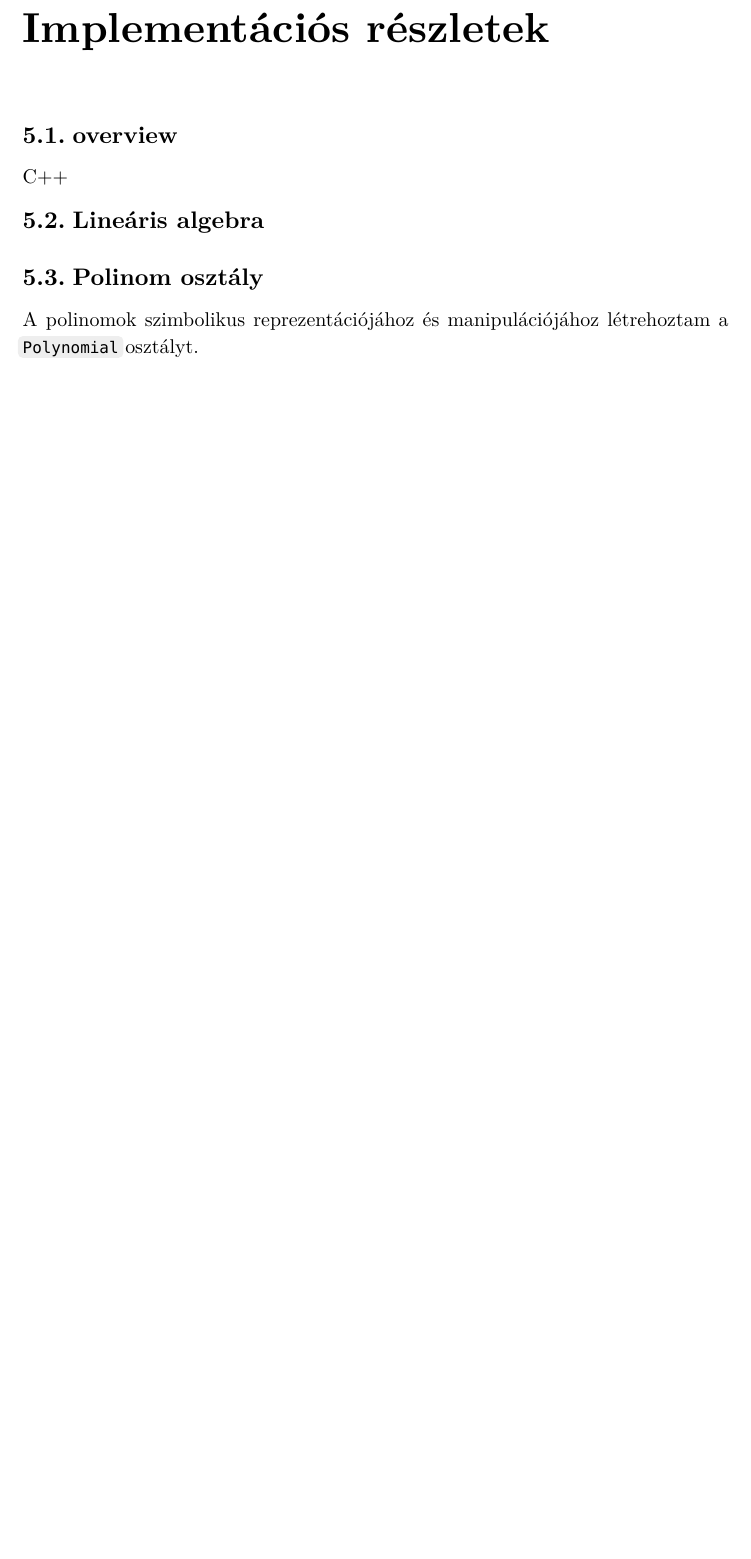
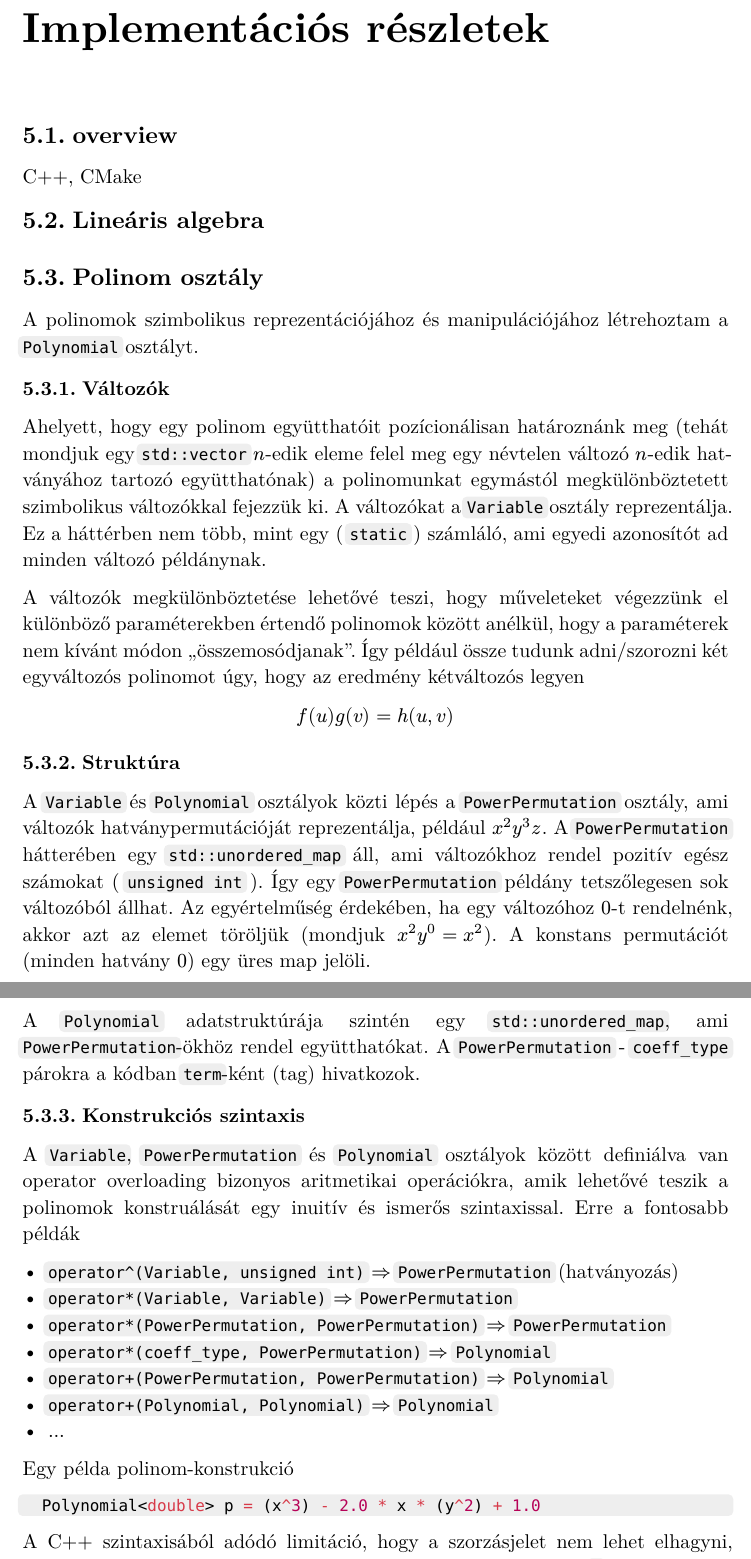
Before and after one commit to darpleon/szakdoga, a Typst document (doc/main.typ): part of page 18 of 20 before the commit and two parts of pages 18 and 19 of 21 after it, the two joined at a grey line, cut so that both start at the same text, the shorter picture padded with empty space. The pictures show the PDF file doc/main.pdf that the author committed with the source.

Commit message:
doc poly

````diff
--- a/doc/main.typ
+++ b/doc/main.typ
@@ -489,7 +489,58 @@ $
 
 #chapter[Implementációs részletek]
 = overview
-C++
+C++, CMake
 = Lineáris algebra
+
 = Polinom osztály
 A polinomok szimbolikus reprezentációjához és manipulációjához létrehoztam a `Polynomial` osztályt.
+
+== Változók
+Ahelyett, hogy egy polinom együtthatóit pozícionálisan határoznánk meg
+(tehát mondjuk egy `std::vector` $n$-edik eleme felel meg egy névtelen változó $n$-edik hatványához tartozó együtthatónak)
+a polinomunkat egymástól megkülönböztetett szimbolikus változókkal fejezzük ki.
+A változókat a `Variable` osztály reprezentálja.
+Ez a háttérben nem több, mint egy ( `static` ) számláló, ami egyedi azonosítót ad minden változó példánynak.
+
+A változók megkülönböztetése lehetővé teszi,
+hogy műveleteket végezzünk el különböző paraméterekben értendő polinomok között anélkül,
+hogy a paraméterek nem kívánt módon "összemosódjanak".
+Így például össze tudunk adni/szorozni két egyváltozós polinomot úgy,
+hogy az eredmény kétváltozós legyen
+$
+  f(u)g(v) = h(u, v)
+$
+
+== Struktúra
+A `Variable` és `Polynomial` osztályok közti lépés a `PowerPermutation` osztály,
+ami változók hatványpermutációját reprezentálja, például $x^2 y^3 z$.
+A `PowerPermutation` hátterében egy `std::unordered_map` áll,
+ami változókhoz rendel pozitív egész számokat ( `unsigned int` ).
+Így egy `PowerPermutation` példány tetszőlegesen sok változóból állhat.
+Az egyértelműség érdekében, ha egy változóhoz $0$-t rendelnénk, akkor azt az elemet töröljük
+(mondjuk $x^2 y^0 = x^2$). A konstans permutációt (minden hatvány $0$) egy üres map jelöli.
+
+A `Polynomial` adatstruktúrája szintén egy `std::unordered_map`,
+ami `PowerPermutation`-ökhöz rendel együtthatókat.
+A `PowerPermutation` - `coeff_type` párokra a kódban `term`-ként (tag) hivatkozok.
+
+== Konstrukciós szintaxis
+A `Variable`, `PowerPermutation` és `Polynomial` osztályok között definiálva van operator overloading
+bizonyos aritmetikai operációkra,
+amik lehetővé teszik a polinomok konstruálását egy inuitív és ismerős szintaxissal.
+Erre a fontosabb példák
+
+- `operator^(Variable, unsigned int)` $=>$ `PowerPermutation` (hatványozás)
+- `operator*(Variable, Variable)` $=>$ `PowerPermutation`
+- `operator*(PowerPermutation, PowerPermutation)` $=>$ `PowerPermutation`
+- `operator*(coeff_type, PowerPermutation)` $=>$ `Polynomial`
+- `operator+(PowerPermutation, PowerPermutation)` $=>$ `Polynomial`
+- `operator+(Polynomial, Polynomial)` $=>$ `Polynomial`
+- $dots$
+
+Egy példa polinom-konstrukció
+```cpp
+  Polynomial<double> p = (x^3) - 2.0 * x * (y^2) + 1.0
+```
+
+A C++ szintaxisából adódó limitáció, hogy a szorzásjelet nem lehet elhagyni,
````
Also changed, not shown: doc/main.pdf, doc/main.typ (34 more changed lines).
